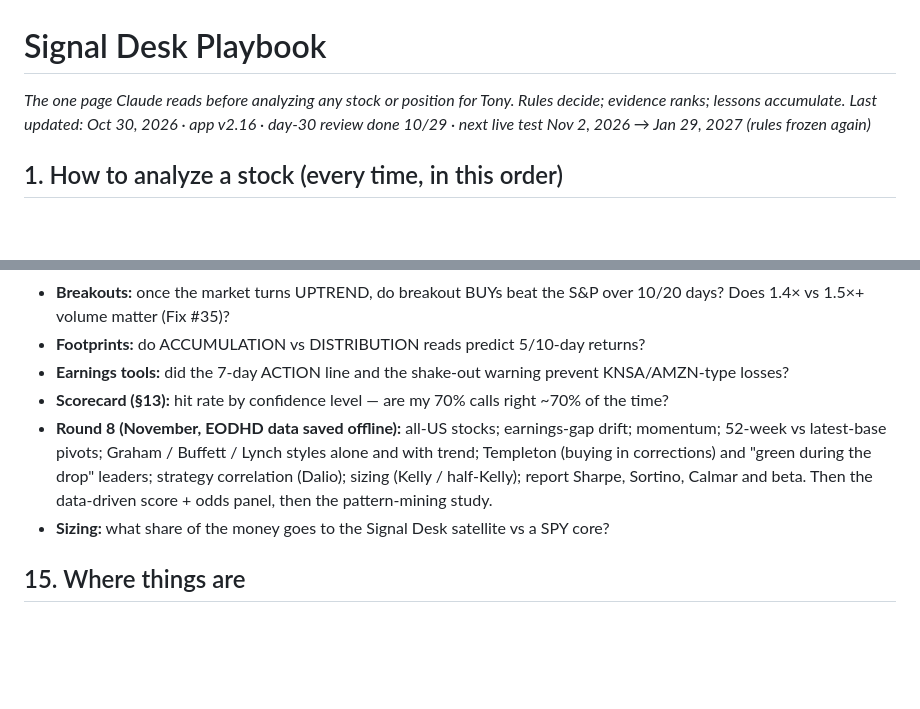
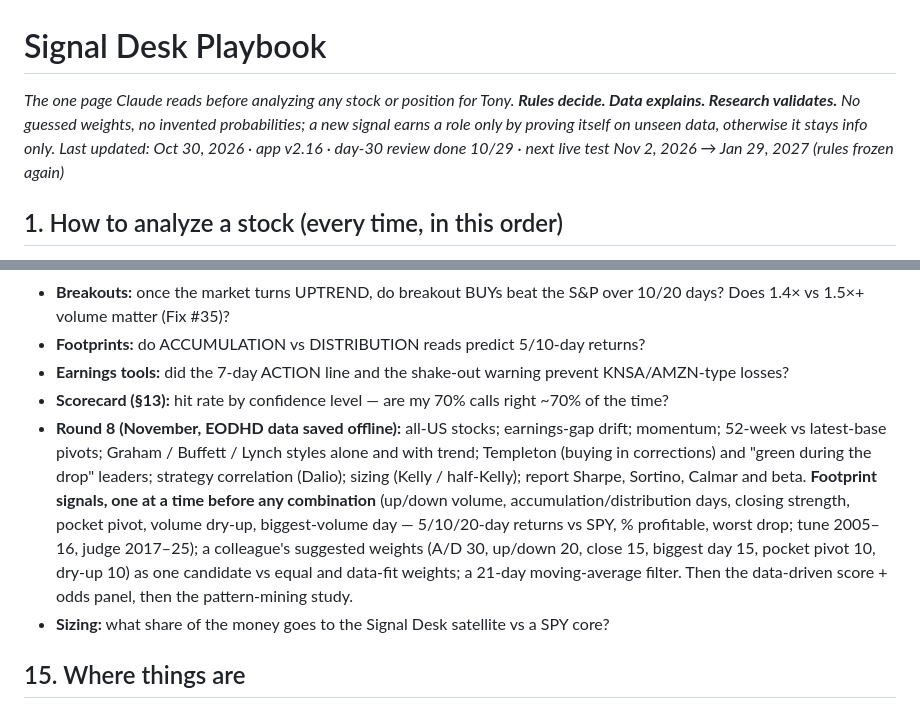
Before and after one commit to greendoormanagment-ux/signal-desk, a Markdown page: PLAYBOOK.md, 2 parts joined by grey strips. Drawn GitHub-style; blank space fills up the shorter version.

Commit message:
Playbook: Rules decide / Data explains / Research validates; footprint tests in Round 8

```diff
--- a/PLAYBOOK.md
+++ b/PLAYBOOK.md
@@ -1,6 +1,6 @@
 # Signal Desk Playbook
 
-_The one page Claude reads before analyzing any stock or position for Tony. Rules decide; evidence ranks; lessons accumulate._
+_The one page Claude reads before analyzing any stock or position for Tony. **Rules decide. Data explains. Research validates.** No guessed weights, no invented probabilities; a new signal earns a role only by proving itself on unseen data, otherwise it stays info only._
 _Last updated: Oct 30, 2026 · app v2.16 · day-30 review done 10/29 · next live test Nov 2, 2026 → Jan 29, 2027 (rules frozen again)_
 
 ## 1. How to analyze a stock (every time, in this order)
@@ -231,7 +231,7 @@ Every straight take gets a row. Confidence = how sure (50% = coin flip, 80% = st
 - **Footprints:** do ACCUMULATION vs DISTRIBUTION reads predict 5/10-day returns?
 - **Earnings tools:** did the 7-day ACTION line and the shake-out warning prevent KNSA/AMZN-type losses?
 - **Scorecard (§13):** hit rate by confidence level — are my 70% calls right ~70% of the time?
-- **Round 8 (November, EODHD data saved offline):** all-US stocks; earnings-gap drift; momentum; 52-week vs latest-base pivots; Graham / Buffett / Lynch styles alone and with trend; Templeton (buying in corrections) and "green during the drop" leaders; strategy correlation (Dalio); sizing (Kelly / half-Kelly); report Sharpe, Sortino, Calmar and beta. Then the data-driven score + odds panel, then the pattern-mining study.
+- **Round 8 (November, EODHD data saved offline):** all-US stocks; earnings-gap drift; momentum; 52-week vs latest-base pivots; Graham / Buffett / Lynch styles alone and with trend; Templeton (buying in corrections) and "green during the drop" leaders; strategy correlation (Dalio); sizing (Kelly / half-Kelly); report Sharpe, Sortino, Calmar and beta. **Footprint signals, one at a time before any combination** (up/down volume, accumulation/distribution days, closing strength, pocket pivot, volume dry-up, biggest-volume day — 5/10/20-day returns vs SPY, % profitable, worst drop; tune 2005–16, judge 2017–25); a colleague's suggested weights (A/D 30, up/down 20, close 15, biggest day 15, pocket pivot 10, dry-up 10) as one candidate vs equal and data-fit weights; a 21-day moving-average filter. Then the data-driven score + odds panel, then the pattern-mining study.
 - **Sizing:** what share of the money goes to the Signal Desk satellite vs a SPY core?
 
 ## 15. Where things are
```
